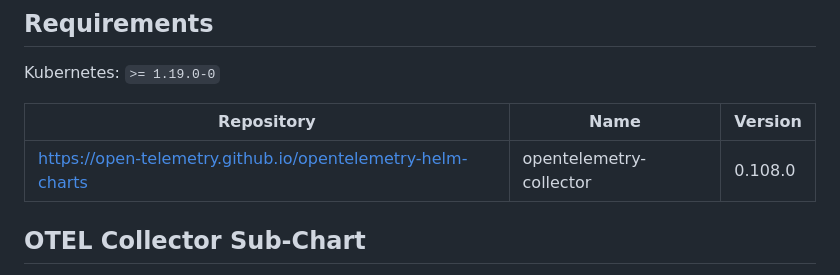
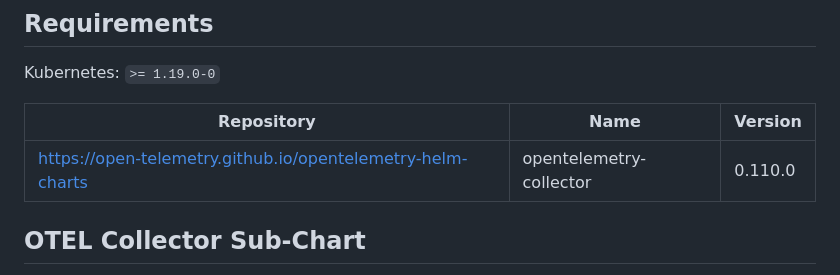
Before and after one commit to kedify/otel-add-on, a Markdown page: helmchart/otel-add-on/README.md, the part around the change. GitHub-like rendering.

Commit message:
[create-pull-request] automated change
Signed-off-by: github-actions[bot] <41898282+github-actions[bot]@users.noreply.github.com>

```diff
--- a/helmchart/otel-add-on/README.md
+++ b/helmchart/otel-add-on/README.md
@@ -52,7 +52,7 @@ Kubernetes: `>= 1.19.0-0`
 
 | Repository | Name | Version |
 |------------|------|---------|
-| https://open-telemetry.github.io/opentelemetry-helm-charts | opentelemetry-collector | 0.108.0 |
+| https://open-telemetry.github.io/opentelemetry-helm-charts | opentelemetry-collector | 0.110.0 |
 
 ## OTEL Collector Sub-Chart
 
```
